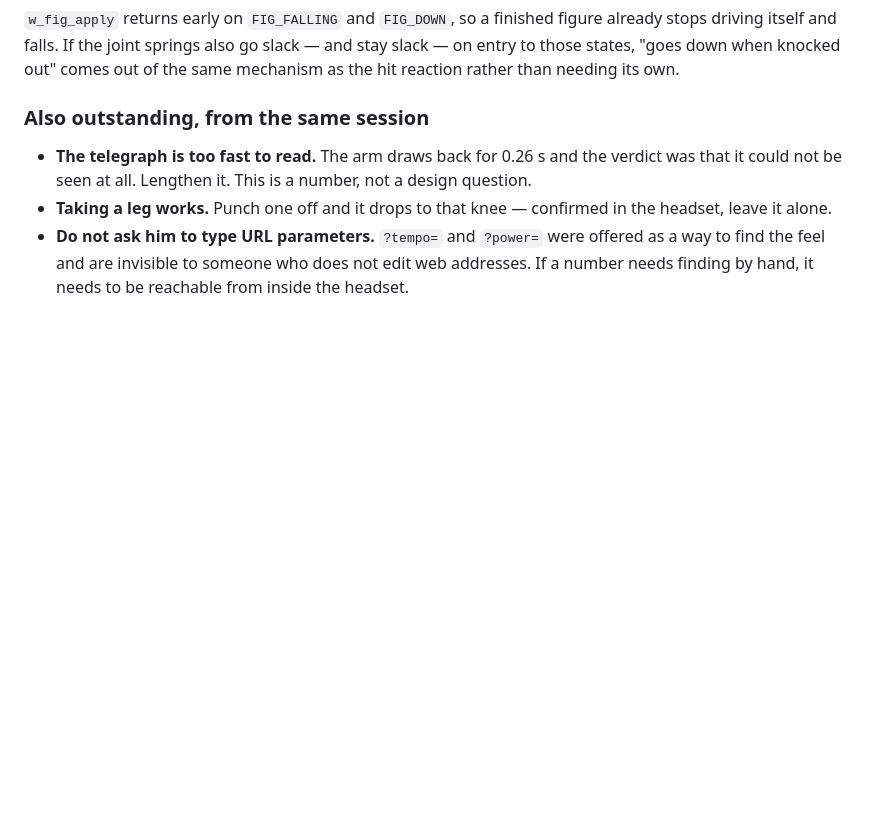
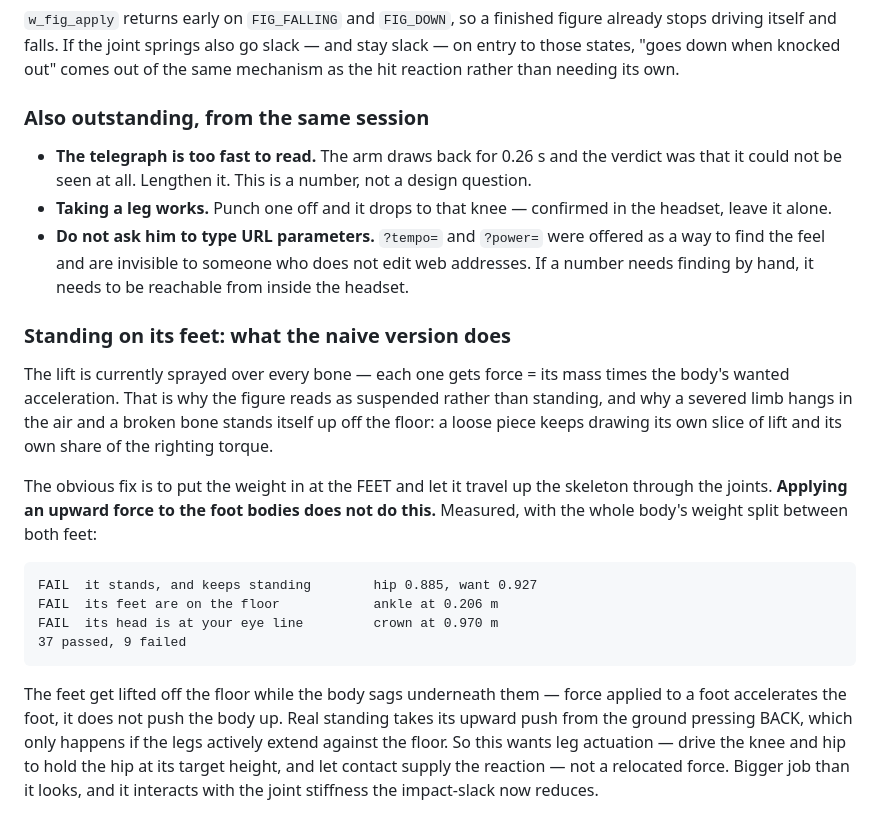
Before and after one commit to Piedpiper80/Box3D-Quest-3, a Markdown page: docs/design/ROADMAP.md, the part around the change. Drawn GitHub-style; blank space fills up the shorter version.

Commit message:
Record that support-at-the-feet does not work as a relocated force
The lift is sprayed over every bone today, which is why the figure reads as
suspended and why severed limbs hang in the air: a loose piece keeps drawing its
slice of lift and its share of the righting torque.

Moving the weight to the feet is the right direction and the naive version of it
does not work. Applying the body's weight upward to both foot bodies gives:

  FAIL  it stands, and keeps standing   hip 0.885, want 0.927
  FAIL  its feet are on the floor       ankle at 0.206 m
  37 passed, 9 failed

The feet lift off the floor while the body sags under them. Force applied to a
foot accelerates that foot; it does not push the body up. Real standing takes
its push from the ground pressing back, which needs the legs actively extending
against it — drive knee and hip to hold the hip height and let contact supply
the reaction. That is leg actuation, and it interacts with the joint stiffness
the impact-slack work now reduces.

Recorded so the next attempt starts past this rather than repeating it. No
engine change: main stays green and Build 2 stays live.

Co-Authored-By: Claude Opus 5 <noreply@anthropic.com>
Claude-Session: https://claude.ai/code/session_0175yzYEKdPZHUwzR2ehTPRw

````diff
--- a/docs/design/ROADMAP.md
+++ b/docs/design/ROADMAP.md
@@ -330,3 +330,30 @@ the same mechanism as the hit reaction rather than needing its own.
   as a way to find the feel and are invisible to someone who does not edit web
   addresses. If a number needs finding by hand, it needs to be reachable from
   inside the headset.
+
+### Standing on its feet: what the naive version does
+
+The lift is currently sprayed over every bone — each one gets force = its mass
+times the body's wanted acceleration. That is why the figure reads as suspended
+rather than standing, and why a severed limb hangs in the air and a broken bone
+stands itself up off the floor: a loose piece keeps drawing its own slice of
+lift and its own share of the righting torque.
+
+The obvious fix is to put the weight in at the FEET and let it travel up the
+skeleton through the joints. **Applying an upward force to the foot bodies does
+not do this.** Measured, with the whole body's weight split between both feet:
+
+```
+FAIL  it stands, and keeps standing        hip 0.885, want 0.927
+FAIL  its feet are on the floor            ankle at 0.206 m
+FAIL  its head is at your eye line         crown at 0.970 m
+37 passed, 9 failed
+```
+
+The feet get lifted off the floor while the body sags underneath them — force
+applied to a foot accelerates the foot, it does not push the body up. Real
+standing takes its upward push from the ground pressing BACK, which only happens
+if the legs actively extend against the floor. So this wants leg actuation —
+drive the knee and hip to hold the hip at its target height, and let contact
+supply the reaction — not a relocated force. Bigger job than it looks, and it
+interacts with the joint stiffness the impact-slack now reduces.
````
